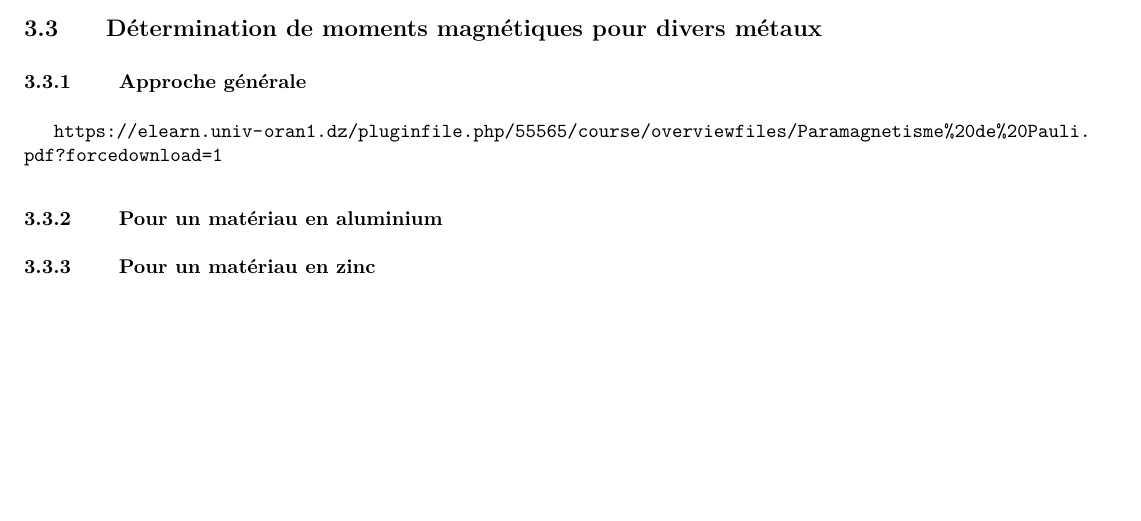
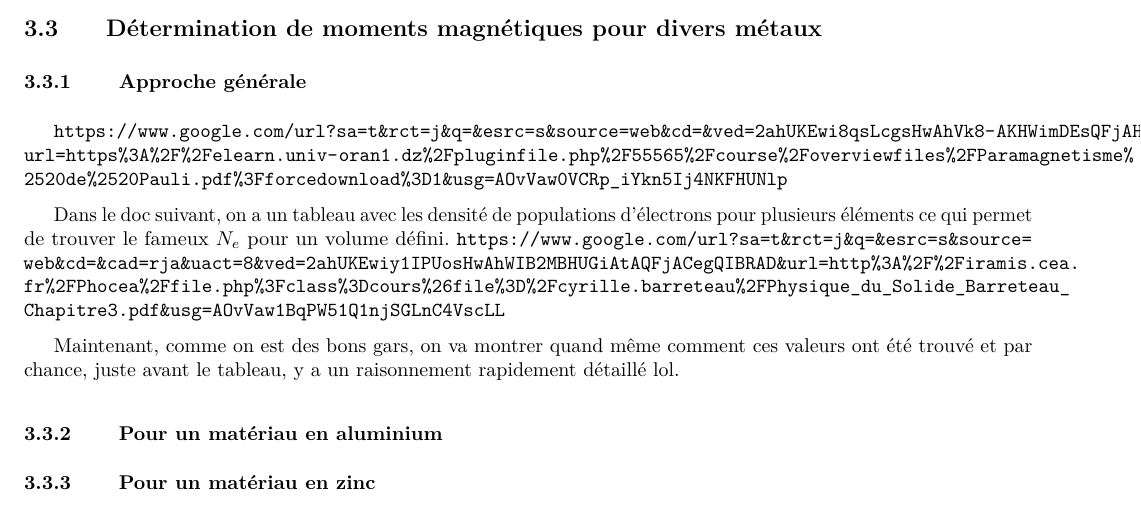
Before and after one commit to grybouilli/TIPE-Debris-spatiaux-2020-2021, a LaTeX document (tex/seance_21_05_06.tex): part of page 4 of 4, cut so that both start at the same text, the shorter picture padded with empty space. Compiled offline with pdfLaTeX.

Commit message:
nombre d'électrons

```diff
--- a/tex/seance_21_05_06.tex
+++ b/tex/seance_21_05_06.tex
@@ -133,7 +133,12 @@ avec:
 
 \subsection{Détermination de moments magnétiques pour divers métaux}
 \subsubsection{Approche générale}
-\url{https://elearn.univ-oran1.dz/pluginfile.php/55565/course/overviewfiles/Paramagnetisme%20de%20Pauli.pdf?forcedownload=1}
+\url{https://www.google.com/url?sa=t&rct=j&q=&esrc=s&source=web&cd=&ved=2ahUKEwi8qsLcgsHwAhVk8-AKHWimDEsQFjAHegQICBAD&url=https%3A%2F%2Felearn.univ-oran1.dz%2Fpluginfile.php%2F55565%2Fcourse%2Foverviewfiles%2FParamagnetisme%2520de%2520Pauli.pdf%3Fforcedownload%3D1&usg=AOvVaw0VCRp_iYkn5Ij4NKFHUNlp}
+
+Dans le doc suivant, on a un tableau avec les densité de populations d'électrons pour plusieurs éléments ce qui permet de trouver le fameux $N_e$ pour un volume défini.
+\url{https://www.google.com/url?sa=t&rct=j&q=&esrc=s&source=web&cd=&cad=rja&uact=8&ved=2ahUKEwiy1IPUosHwAhWIB2MBHUGiAtAQFjACegQIBRAD&url=http%3A%2F%2Firamis.cea.fr%2FPhocea%2Ffile.php%3Fclass%3Dcours%26file%3D%2Fcyrille.barreteau%2FPhysique_du_Solide_Barreteau_Chapitre3.pdf&usg=AOvVaw1BqPW51Q1njSGLnC4VscLL}
+
+Maintenant, comme on est des bons gars, on va montrer quand même comment ces valeurs ont été trouvé et par chance, juste avant le tableau, y a un raisonnement rapidement détaillé lol.
 
 
 \subsubsection{Pour un matériau en aluminium}
```
